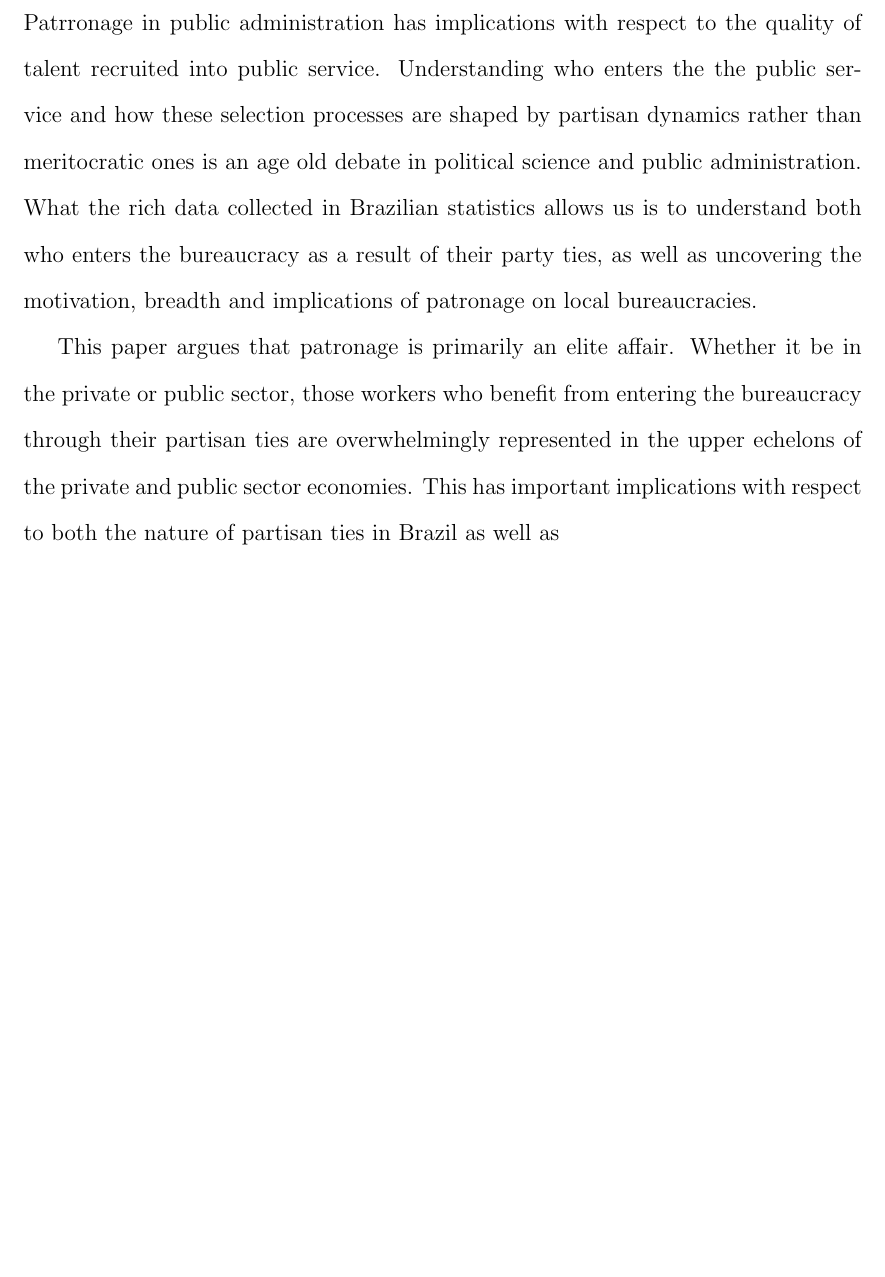
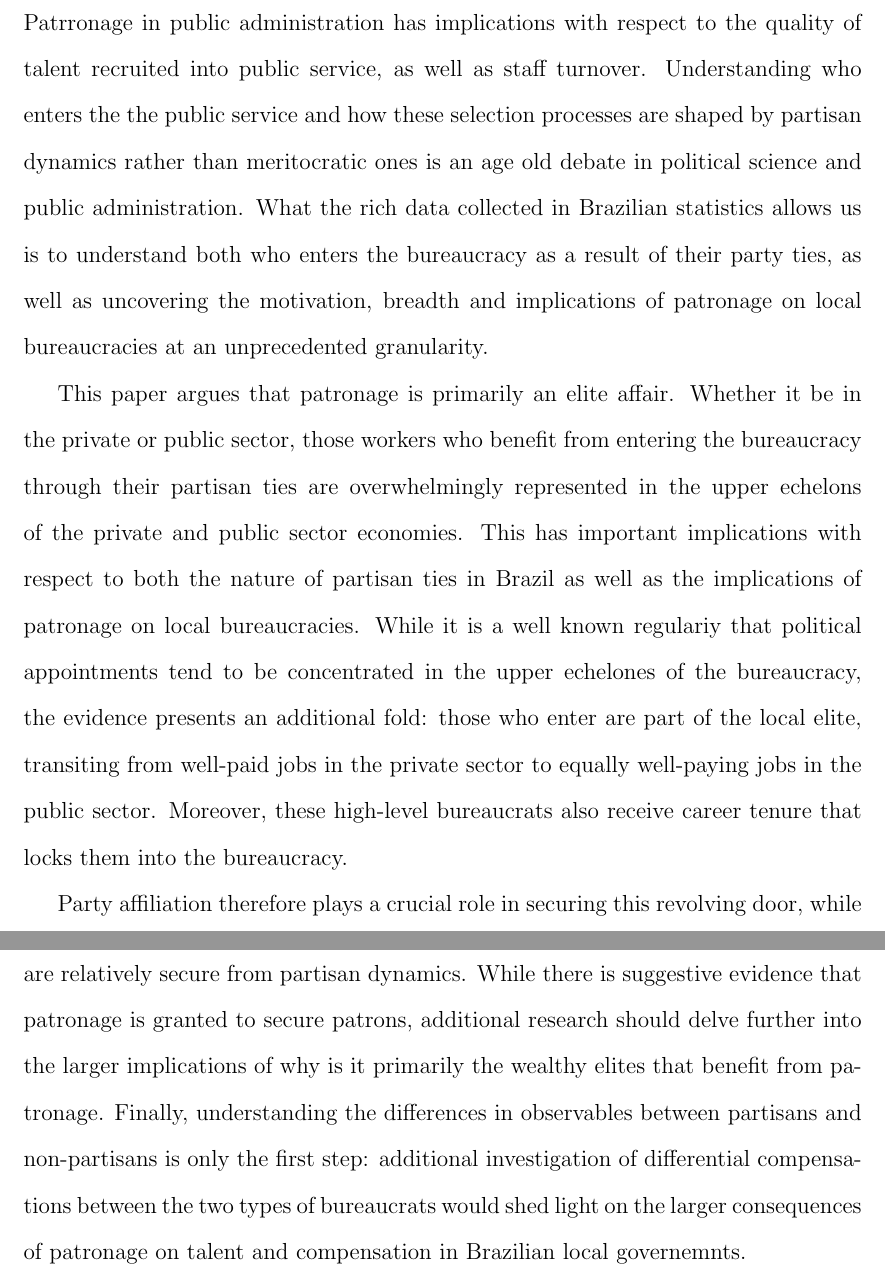
Before and after one commit to galileukim/dissertation, a LaTeX thesis (dissertation.tex, which reads chapters/chapter_3/chapter_patronage.tex): part of page 160 of 169 before the commit and two parts of pages 160 and 161 of 170 after it, the two joined at a grey line, cut so that both start at the same text, the shorter picture padded with empty space. Compiled offline with pdfLaTeX.

Commit message:
finalize conclusion patronage paper

```diff
--- a/chapters/chapter_3/chapter_patronage.tex
+++ b/chapters/chapter_3/chapter_patronage.tex
@@ -209,6 +209,8 @@ Additional research could explore how party members who receive public sector em
 \section{Conclusion}
 \label{sec:conclusion}
 
-Patrronage in public administration has implications with respect to the quality of talent recruited into public service. Understanding who enters the the public service and how these selection processes are shaped by partisan dynamics rather than meritocratic ones is an age old debate in political science and public administration. What the rich data collected in Brazilian statistics allows us is to understand both who enters the bureaucracy as a result of their party ties, as well as uncovering the motivation, breadth and implications of patronage on local bureaucracies.
+Patrronage in public administration has implications with respect to the quality of talent recruited into public service, as well as staff turnover. Understanding who enters the the public service and how these selection processes are shaped by partisan dynamics rather than meritocratic ones is an age old debate in political science and public administration. What the rich data collected in Brazilian statistics allows us is to understand both who enters the bureaucracy as a result of their party ties, as well as uncovering the motivation, breadth and implications of patronage on local bureaucracies at an unprecedented granularity.
 
-This paper argues that patronage is primarily an elite affair. Whether it be in the private or public sector, those workers who benefit from entering the bureaucracy through their partisan ties are overwhelmingly represented in the upper echelons of the private and public sector economies. This has important implications with respect to both the nature of partisan ties in Brazil as well as
+This paper argues that patronage is primarily an elite affair. Whether it be in the private or public sector, those workers who benefit from entering the bureaucracy through their partisan ties are overwhelmingly represented in the upper echelons of the private and public sector economies. This has important implications with respect to both the nature of partisan ties in Brazil as well as the implications of patronage on local bureaucracies. While it is a well known regulariy that political appointments tend to be concentrated in the upper echelones of the bureaucracy, the evidence presents an additional fold: those who enter are part of the local elite, transiting from well-paid jobs in the private sector to equally well-paying jobs in the public sector. Moreover, these high-level bureaucrats also receive career tenure that locks them into the bureaucracy.
+
+Party affiliation therefore plays a crucial role in securing this revolving door, while lower-paying positions in the bureaucracy that could benefit a larger member base are relatively secure from partisan dynamics. While there is suggestive evidence that patronage is granted to secure patrons, additional research should delve further into the larger implications of why is it primarily the wealthy elites that benefit from patronage. Finally, understanding the differences in observables between partisans and non-partisans is only the first step: additional investigation of differential compensations between the two types of bureaucrats would shed light on the larger consequences of patronage on talent and compensation in Brazilian local governemnts.
```
Also changed, not shown: dissertation.pdf, 9 other files.
